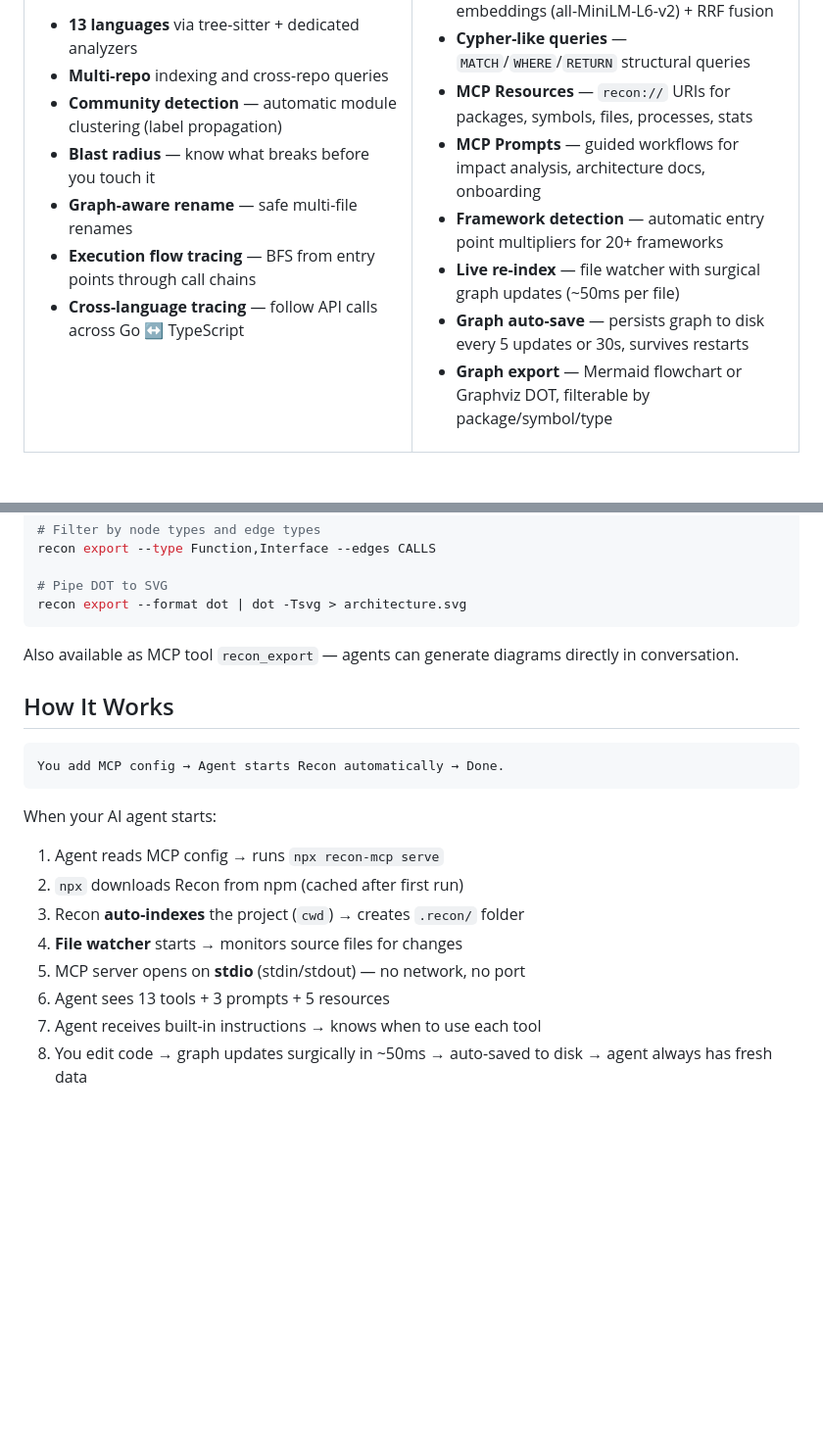
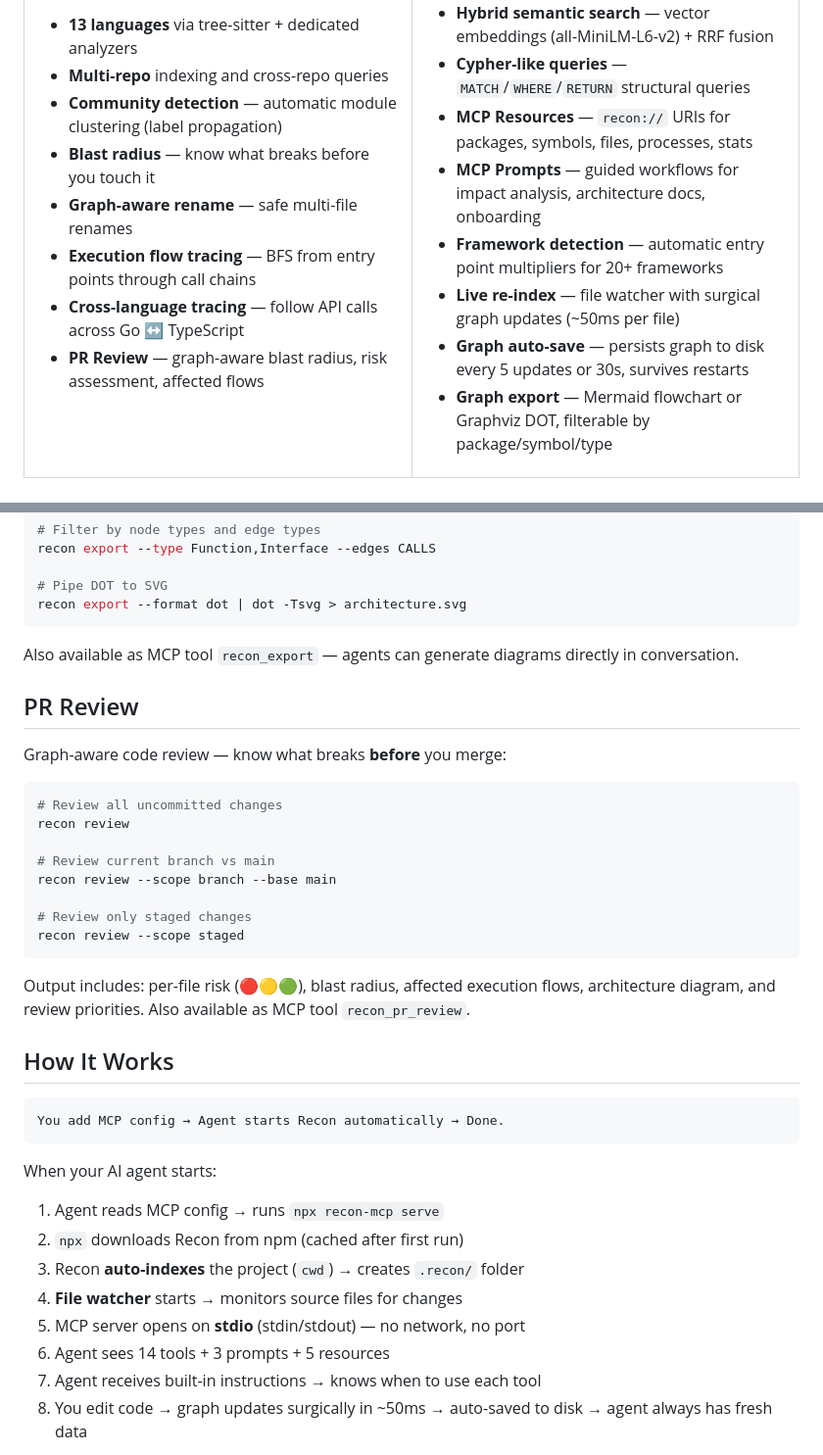
Before and after one commit to jhm1909/recon, a Markdown page: README.md, 2 parts joined by grey strips. Shown at 98% size. Drawn GitHub-style; blank space fills up the shorter version.

Commit message:
docs: add PR Review section to README

````diff
--- a/README.md
+++ b/README.md
@@ -79,6 +79,7 @@ recon index && recon serve
 - **Graph-aware rename** — safe multi-file renames
 - **Execution flow tracing** — BFS from entry points through call chains
 - **Cross-language tracing** — follow API calls across Go ↔ TypeScript
+- **PR Review** — graph-aware blast radius, risk assessment, affected flows
 
 </td>
 <td width="50%">
@@ -151,6 +152,23 @@ recon export --format dot | dot -Tsvg > architecture.svg
 
 Also available as MCP tool `recon_export` — agents can generate diagrams directly in conversation.
 
+## PR Review
+
+Graph-aware code review — know what breaks **before** you merge:
+
+```bash
+# Review all uncommitted changes
+recon review
+
+# Review current branch vs main
+recon review --scope branch --base main
+
+# Review only staged changes
+recon review --scope staged
+```
+
+Output includes: per-file risk (🔴🟡🟢), blast radius, affected execution flows, architecture diagram, and review priorities. Also available as MCP tool `recon_pr_review`.
+
 ## How It Works
 
 ```
@@ -164,7 +182,7 @@ When your AI agent starts:
 3. Recon **auto-indexes** the project (`cwd`) → creates `.recon/` folder
 4. **File watcher** starts → monitors source files for changes
 5. MCP server opens on **stdio** (stdin/stdout) — no network, no port
-6. Agent sees 13 tools + 3 prompts + 5 resources
+6. Agent sees 14 tools + 3 prompts + 5 resources
 7. Agent receives built-in instructions → knows when to use each tool
 8. You edit code → graph updates surgically in ~50ms → auto-saved to disk → agent always has fresh data
 
````
